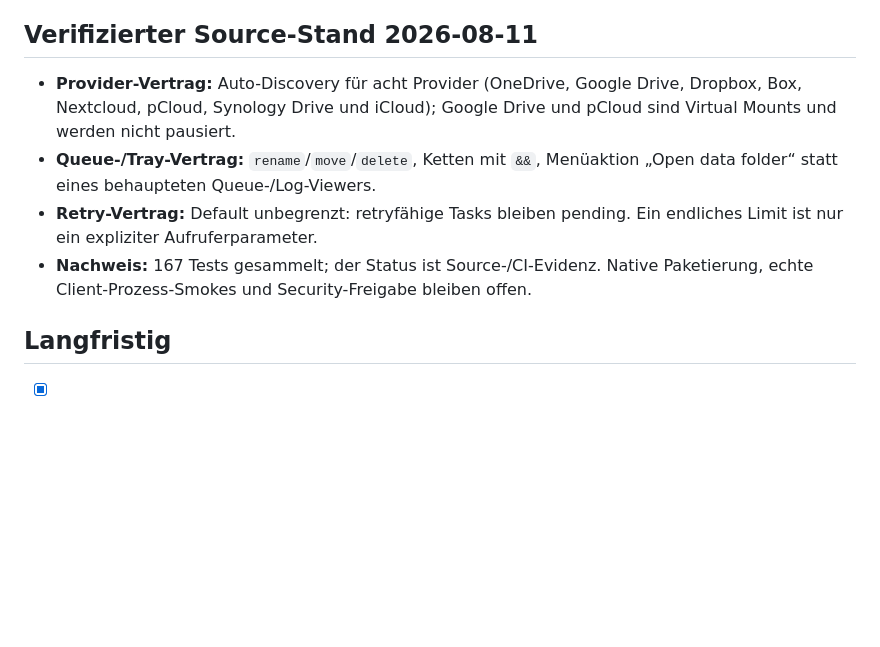
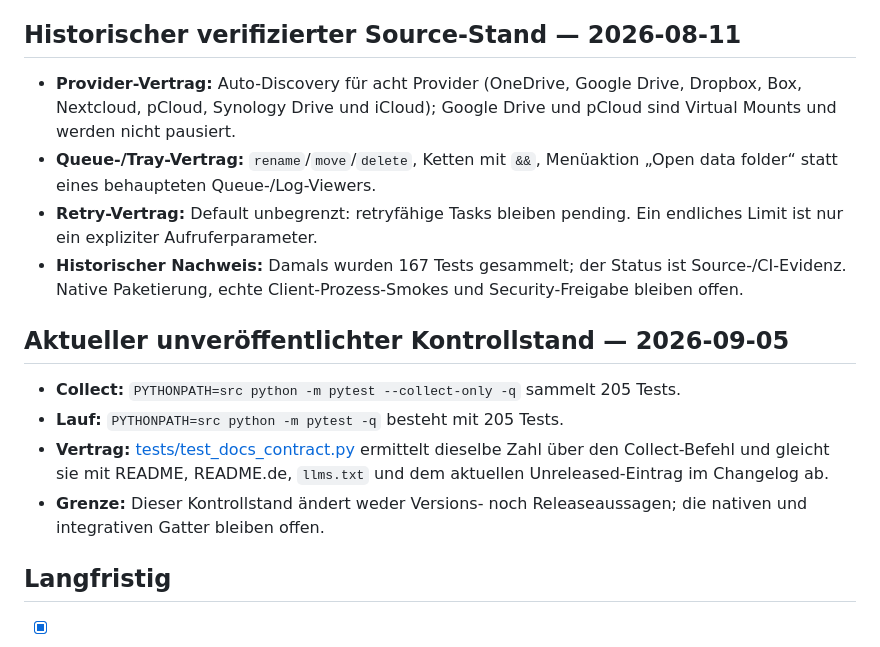
Before and after one commit to file-bricks/CloudLockFixer, a Markdown page: ROADMAP.md, the part around the change. Rendered like a GitHub page; blank space fills up the shorter version.

Commit message:
docs: synchronize current 205-test control status

```diff
--- a/ROADMAP.md
+++ b/ROADMAP.md
@@ -51,7 +51,7 @@
 - [x] macOS-LaunchAgent auf Source-Ebene
 - [ ] Linux-/macOS-Kontextmenüs
 
-## Verifizierter Source-Stand 2026-08-11
+## Historischer verifizierter Source-Stand — 2026-08-11
 
 - **Provider-Vertrag:** Auto-Discovery für acht Provider (OneDrive, Google Drive,
   Dropbox, Box, Nextcloud, pCloud, Synology Drive und iCloud); Google Drive und
@@ -60,8 +60,19 @@
   „Open data folder“ statt eines behaupteten Queue-/Log-Viewers.
 - **Retry-Vertrag:** Default unbegrenzt: retryfähige Tasks bleiben pending.
   Ein endliches Limit ist nur ein expliziter Aufruferparameter.
-- **Nachweis:** 167 Tests gesammelt; der Status ist Source-/CI-Evidenz. Native
-  Paketierung, echte Client-Prozess-Smokes und Security-Freigabe bleiben offen.
+- **Historischer Nachweis:** Damals wurden 167 Tests gesammelt; der Status ist
+  Source-/CI-Evidenz. Native Paketierung, echte Client-Prozess-Smokes und
+  Security-Freigabe bleiben offen.
+
+## Aktueller unveröffentlichter Kontrollstand — 2026-09-05
+
+- **Collect:** `PYTHONPATH=src python -m pytest --collect-only -q` sammelt 205 Tests.
+- **Lauf:** `PYTHONPATH=src python -m pytest -q` besteht mit 205 Tests.
+- **Vertrag:** [tests/test_docs_contract.py](tests/test_docs_contract.py) ermittelt
+  dieselbe Zahl über den Collect-Befehl und gleicht sie mit README, README.de,
+  `llms.txt` und dem aktuellen Unreleased-Eintrag im Changelog ab.
+- **Grenze:** Dieser Kontrollstand ändert weder Versions- noch Releaseaussagen;
+  die nativen und integrativen Gatter bleiben offen.
 
 ## Langfristig
 
```
Also changed, not shown: TODO.md (+15 -8 lines).
